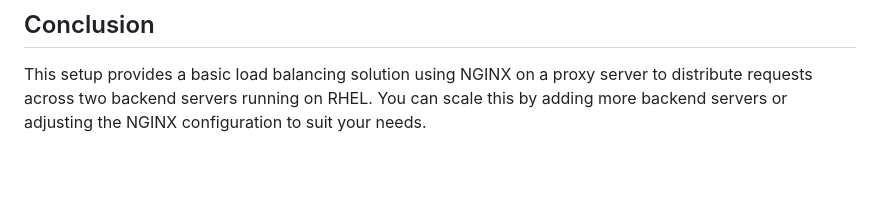
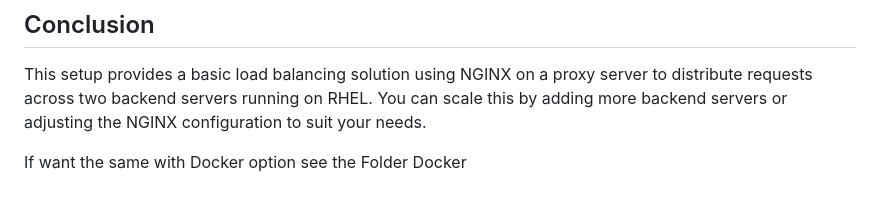
Before and after one commit to dcanogi/lbnginx, a Markdown page: README.md, the part around the change. GitHub-like rendering; blank space fills up the shorter version.

```diff
--- a/README.md
+++ b/README.md
@@ -182,3 +182,5 @@ Ensure that the backend servers (`192.168.1.225` and `192.168.1.133`) are proper
 ## Conclusion
 
 This setup provides a basic load balancing solution using NGINX on a proxy server to distribute requests across two backend servers running on RHEL. You can scale this by adding more backend servers or adjusting the NGINX configuration to suit your needs.
+
+If want the same with Docker option see the Folder Docker
```
